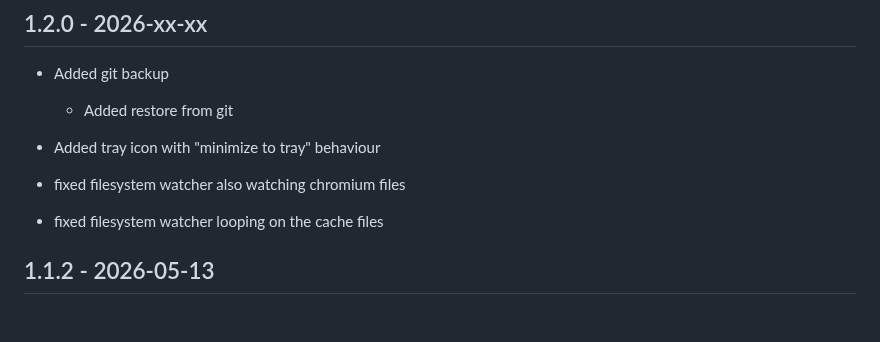
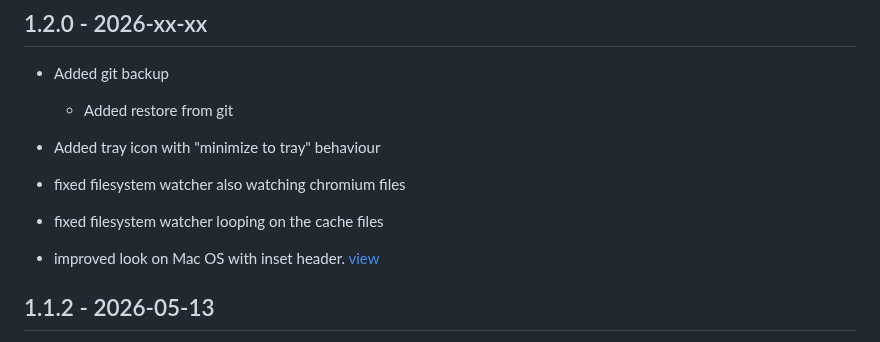
Before and after one commit to Mastermindzh/skillful, a Markdown page: CHANGELOG.md, the part around the change. GitHub-like rendering; blank space fills up the shorter version.

Commit message:
fix: mac os look & feel improvements

```diff
--- a/CHANGELOG.md
+++ b/CHANGELOG.md
@@ -8,6 +8,7 @@
 
 - fixed filesystem watcher also watching chromium files
 - fixed filesystem watcher looping on the cache files
+- improved look on Mac OS with inset header. [view](./docs/images/mac-os.png)
 
 ## 1.1.2 - 2026-05-13
 
```
Also changed, not shown: README.md (+2 -2 lines), assets/icons/icon-18.png (added), assets/icons/icon-18@2x.png (added), docs/images/mac-os-dark.png (added), docs/images/mac-os.png (added), 6 other files.
